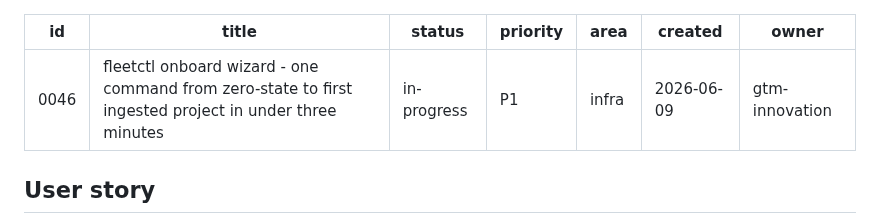
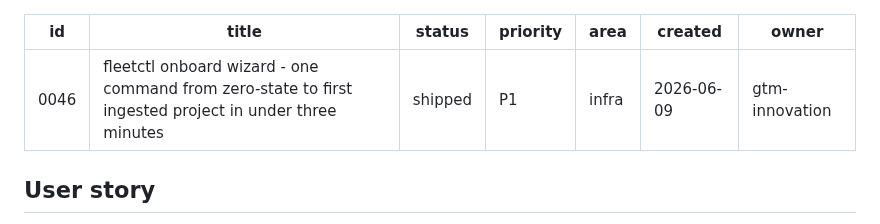
Before and after one commit to mutaaf/fleet-control, a Markdown page: docs/backlog/0046-fleetctl-onboard-wizard.md, the part around the change. Rendered like a GitHub page.

```diff
--- a/docs/backlog/0046-fleetctl-onboard-wizard.md
+++ b/docs/backlog/0046-fleetctl-onboard-wizard.md
@@ -1,7 +1,7 @@
 ---
 id: 0046
 title: fleetctl onboard wizard - one command from zero-state to first ingested project in under three minutes
-status: in-progress
+status: shipped
 priority: P1
 area: infra
 created: 2026-06-09
```
Also changed, not shown: docs/backlog/README.md (+1 -1 lines).
